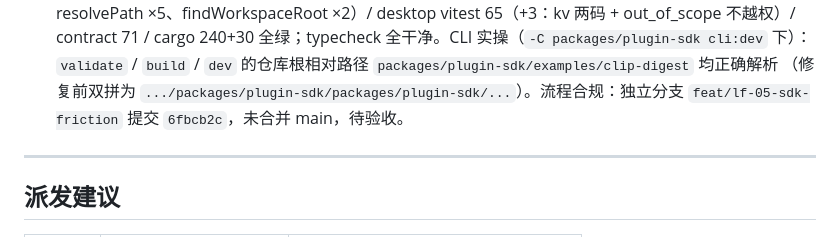
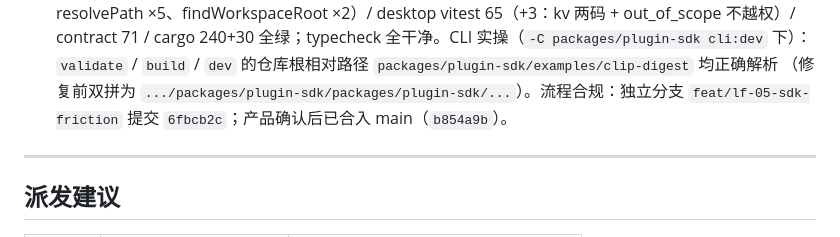
Before and after one commit to qiuuchan/new-lingfang, a Markdown page: docs/WORK_ORDERS.md, the part around the change. Drawn GitHub-style.

Commit message:
docs(lf-05): 验收通过回填（产品确认 2026-08-25）

```diff
--- a/docs/WORK_ORDERS.md
+++ b/docs/WORK_ORDERS.md
@@ -183,7 +183,7 @@ iframe 自动刷新且新内容生效；`cargo test --workspace` / `pnpm typeche
   contract 71 / cargo 240+30 全绿；typecheck 全干净。CLI 实操（`-C packages/plugin-sdk cli:dev` 下）：
   `validate` / `build` / `dev` 的仓库根相对路径 `packages/plugin-sdk/examples/clip-digest` 均正确解析
   （修复前双拼为 `.../packages/plugin-sdk/packages/plugin-sdk/...`）。流程合规：独立分支
-  `feat/lf-05-sdk-friction` 提交 `6fbcb2c`，未合并 main，待验收。
+  `feat/lf-05-sdk-friction` 提交 `6fbcb2c`；产品确认后已合入 main（`b854a9b`）。
 
 ---
 
```
